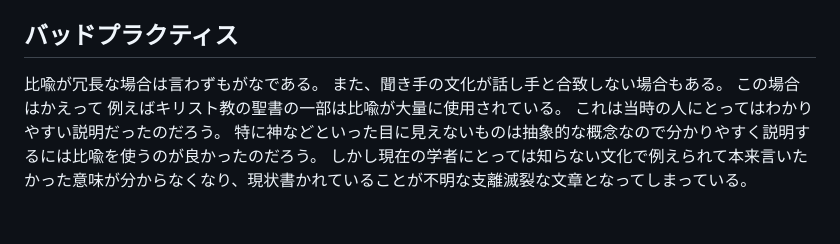
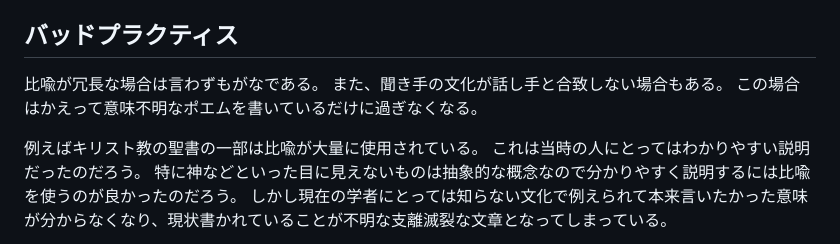
Before and after one commit to wefma/wefmaika-page, a Markdown page: content/blog/2026030300-metaphor.md, the part around the change. Drawn GitHub-style; blank space fills up the shorter version.

Commit message:
Clarify impact of excessive metaphors on understanding
Clarified that excessive metaphors can lead to confusion, especially when cultural contexts differ.

```diff
--- a/content/blog/2026030300-metaphor.md
+++ b/content/blog/2026030300-metaphor.md
@@ -55,7 +55,8 @@ ansibleというソフトウェアはコンピューターの初期設定を行
 
 比喩が冗長な場合は言わずもがなである。
 また、聞き手の文化が話し手と合致しない場合もある。
-この場合はかえって
+この場合はかえって意味不明なポエムを書いているだけに過ぎなくなる。
+
 例えばキリスト教の聖書の一部は比喩が大量に使用されている。
 これは当時の人にとってはわかりやすい説明だったのだろう。
 特に神などといった目に見えないものは抽象的な概念なので分かりやすく説明するには比喩を使うのが良かったのだろう。
```
